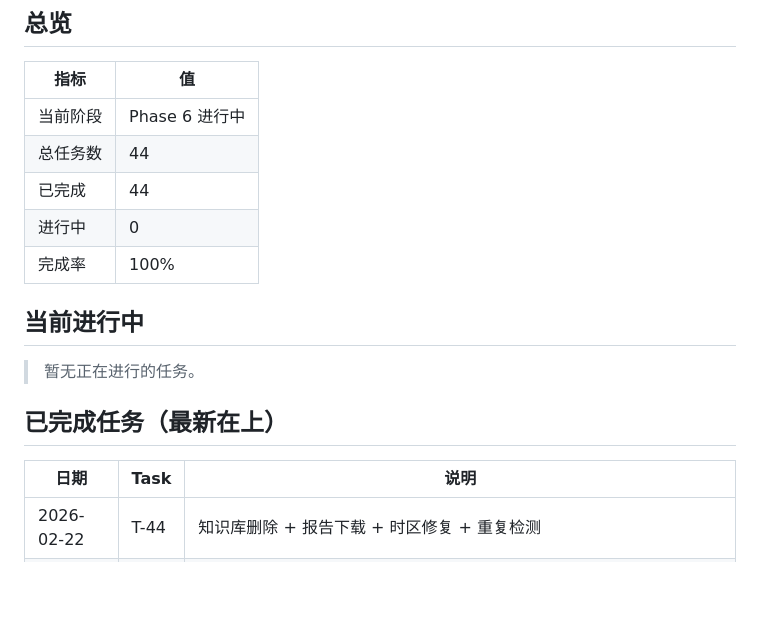
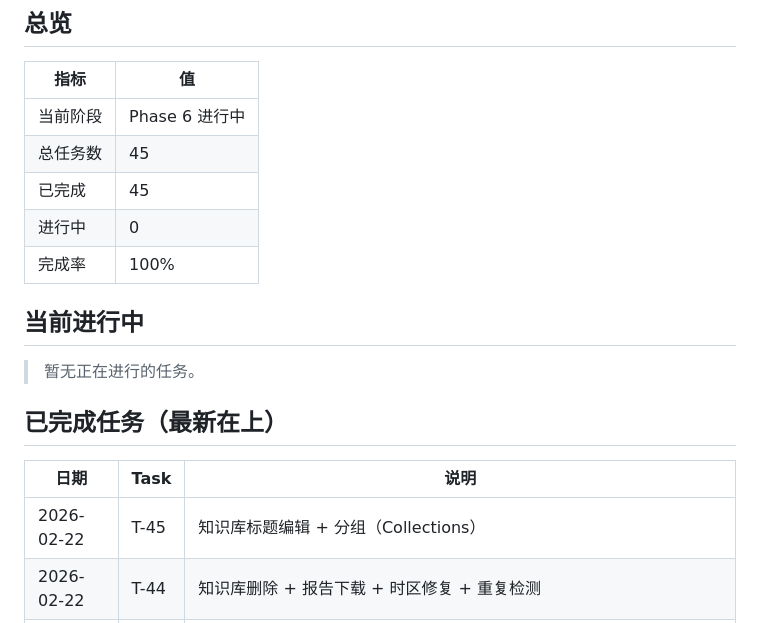
Before and after one commit to XL636/research-analysis, a Markdown page: PROGRESS.md, the part around the change. GitHub-like rendering; blank space fills up the shorter version.

```diff
--- a/PROGRESS.md
+++ b/PROGRESS.md
@@ -7,8 +7,8 @@
 | 指标 | 值 |
 |------|-----|
 | 当前阶段 | Phase 6 进行中 |
-| 总任务数 | 44 |
-| 已完成 | 44 |
+| 总任务数 | 45 |
+| 已完成 | 45 |
 | 进行中 | 0 |
 | 完成率 | 100% |
 
@@ -20,6 +20,7 @@
 
 | 日期 | Task | 说明 |
 |------|------|------|
+| 2026-02-22 | T-45 | 知识库标题编辑 + 分组（Collections） |
 | 2026-02-22 | T-44 | 知识库删除 + 报告下载 + 时区修复 + 重复检测 |
 | 2026-02-22 | T-43 | 修复 PPTX 解析错误 + 时区修复 + 相关性评分 Tooltip |
 | 2026-02-22 | T-42 | Per-Agent 模型选择 + 内联 API Key 配置 |
```
Also changed, not shown: CHANGELOG.md (+8 -0 lines), TASKS.md (+6 -0 lines).
